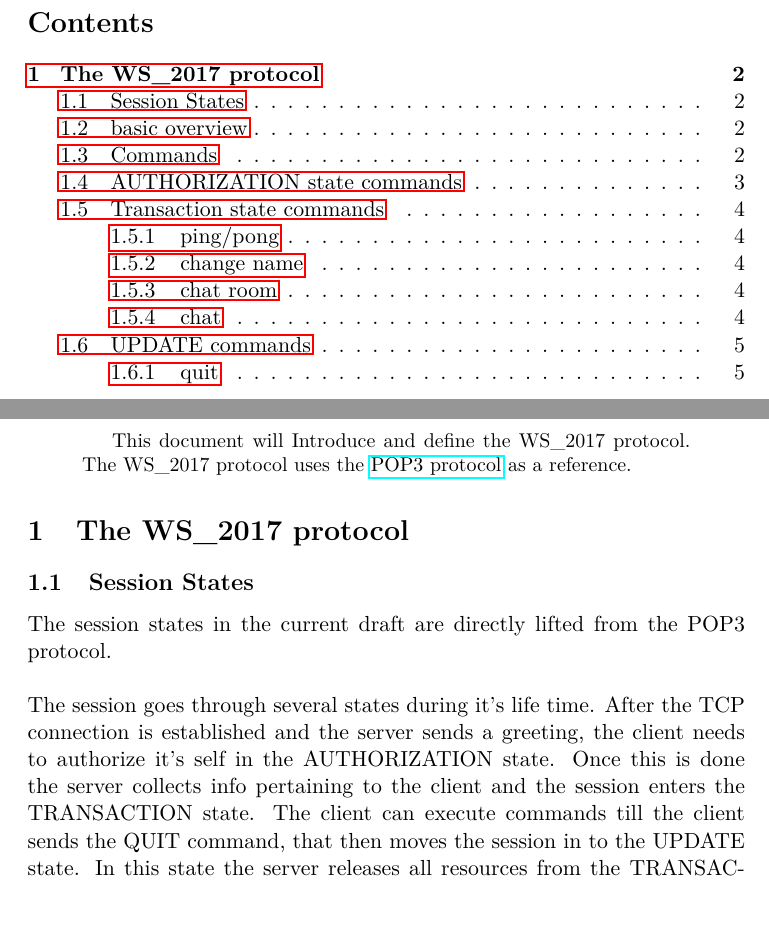
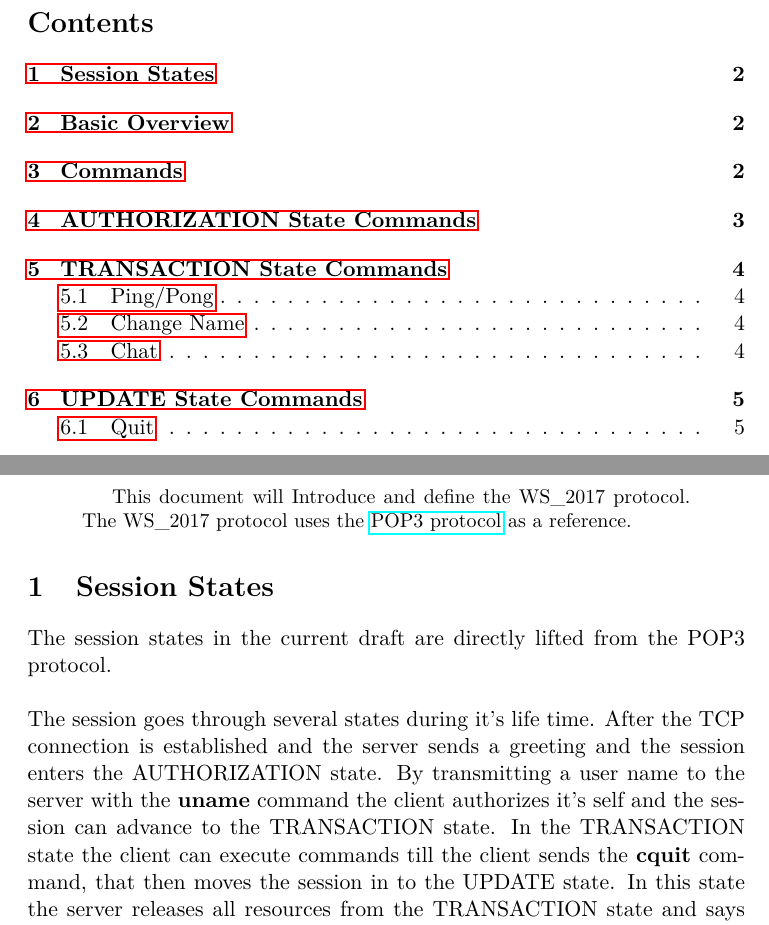
Before and after one commit to happychameleon/ws2017_game, a LaTeX paper (protocol/protocol_WS_2017.tex): two parts of pages 1 and 2 of 5, joined at a grey line, cut so that both start at the same text. The pictures show the PDF file protocol/protocol_WS_2017.pdf that the author committed with the source.

Commit message:
small updates in formatting

```diff
--- a/protocol/protocol_WS_2017.tex
+++ b/protocol/protocol_WS_2017.tex
@@ -19,20 +19,18 @@
 The WS\_2017 protocol uses the \href{https://tools.ietf.org/html/rfc1939}{POP3 protocol} as a reference.
 \end{abstract}
 
-\section{The WS\_2017 protocol}
+\section{Session States}
+The session states in the current draft are directly lifted from the POP3 protocol.\\\\
+The session goes through several states during it's life time. After the TCP connection is established and the server sends a greeting and the session enters the AUTHORIZATION state. By transmitting a user name to the server with the \textbf{uname} command the client authorizes it's self and the session can advance to the TRANSACTION state. In the TRANSACTION state the client can execute commands till the client sends the \textbf{cquit} command, that then moves the session in to the UPDATE state. In this state the server releases all resources from the TRANSACTION state and says goodbye and the TCP connection is closed.
 
-\subsection{Session States}
-The session states in the current draft are directly lifted from the POP3 protocol.\\\\
-The session goes through several states during it's life time. After the TCP connection is established and the server sends a greeting and the session enters the AUTHORIZATION state. By transmitting a user name to the server with the \textbf{uname} command the client authorizes it's self and the session can advance to the TRANSACTION state. The client can execute commands till the client sends the QUIT command, that then moves the session in to the UPDATE state. In this state the server releases all resources from the TRANSACTION state and says goodbye and the TCP connection is closed.
-
-\subsection{basic overview}
+\section{Basic Overview}
 The WS\_2017 service is started by the server listening to port 1030. To start a session the client establishes a TCP connection with the server and the server sends a greeting to the client. Commands are exchanged between the client and server till the connection is closed or aborted.
 
-\subsection{Commands}
+\section{Commands}
 All commands are case insensitive and made up entirely of ASCII characters. Commands always have exactly one \textbf{keyword} followed by none or more \textbf{arguments}. The keyword is never longer then 5 characters. Commands are always terminated with a CR (Carriage Return: \textbackslash r).
 \clearpage
 
-\subsection{AUTHORIZATION state commands}
+\section{AUTHORIZATION State Commands}
 Once the session has gone in to the AUTHORIZATION state, the server will be expecting user name to identify the client by. If the server recognizes it as a user name that has already been used before and the IP address is the same as the client that last used it, it will return a positive message and all relevant information for the client. If it is a new name the server will create a new entry in the list of names. If the name is a previously used name and the IP address does not match, the server will return negative message.\\\\
 registering a user name:
 \begin{quote}
@@ -108,12 +106,12 @@
   c: chatr <sender\_name> <recipient\_name>%%chat response tells the server that client got message from chat partner
 \end{quote}
 \clearpage
-\subsection{UPDATE commands}
-\subsubsection{quit}
+\section{UPDATE State Commands}
+\subsection{Quit}
 When the client wants to terminate the connection to the server, the client uses the quit command which leads the session from the TRANSACTION state to the UPDATE state. In this state the server ends tasks related to the client in a safe manner.
 
 \begin{quote}
-  c: quit\\
+  c: cquit\\
   s: +OK 'terminating tasks and disconnecting'
 \end{quote}
 
```
Also changed, not shown: protocol/protocol_WS_2017.md (+20 -21 lines), protocol/protocol_WS_2017.pdf, protocol/protocol_WS_2017.tex (10 more changed lines).
